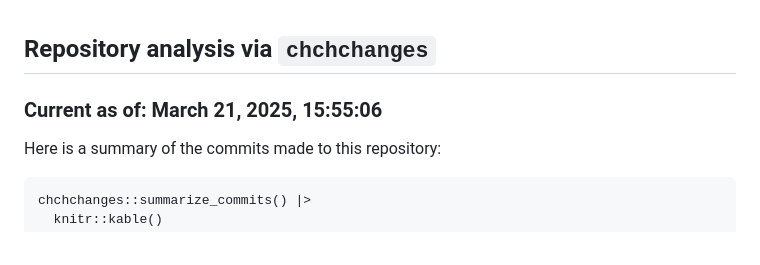
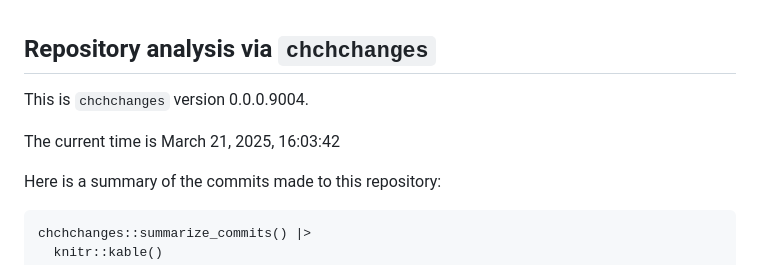
Before and after one commit to sds-capstone/capstone-repo, a Markdown page: .chchchanges/README.md, the part around one of its changes. GitHub-like rendering.

```diff
--- a/.chchchanges/README.md
+++ b/.chchchanges/README.md
@@ -1,6 +1,8 @@
 ## Repository analysis via `chchchanges`
 
-### Current as of: March 21, 2025, 15:55:06
+This is `chchchanges` version 0.0.0.9004.
+
+The current time is March 21, 2025, 16:03:42
 
 Here is a summary of the commits made to this repository:
 
```
Also changed, not shown: other parts of .chchchanges/README.md (+38 -150 lines).
